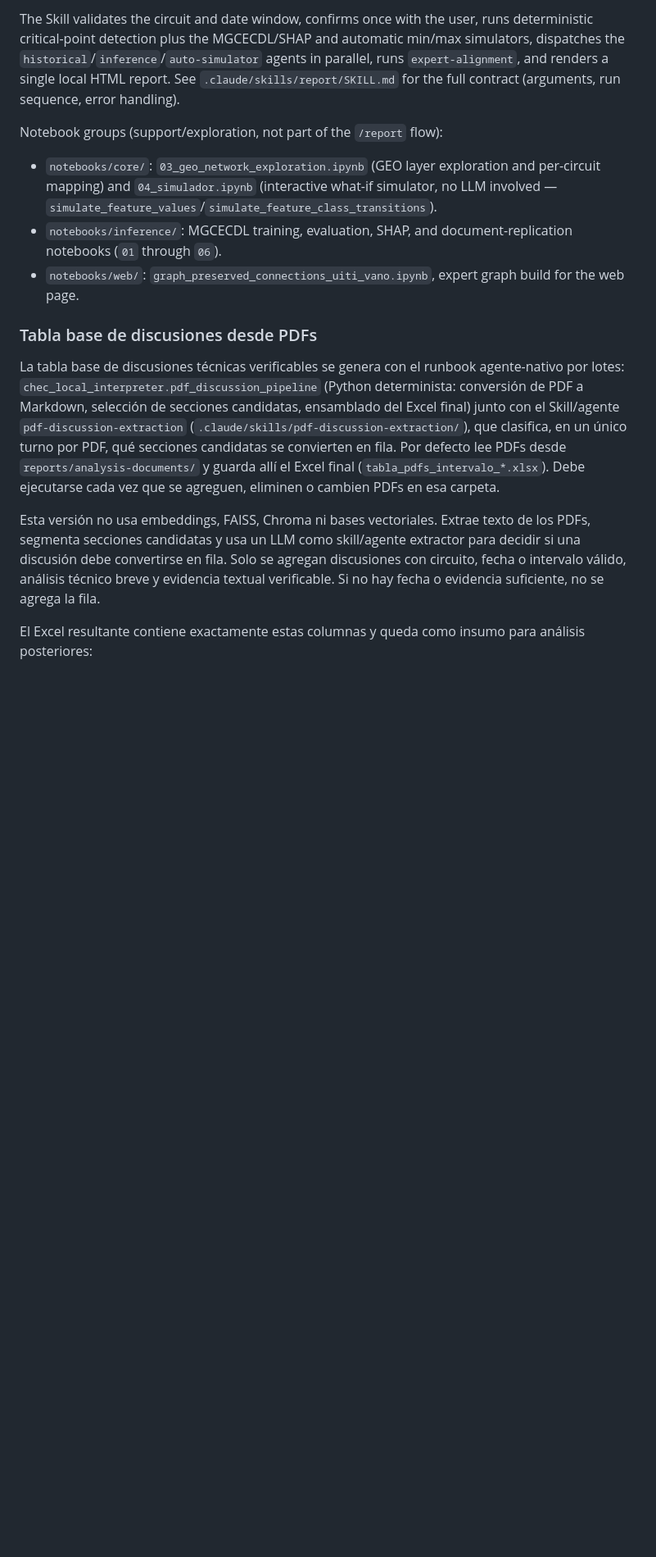
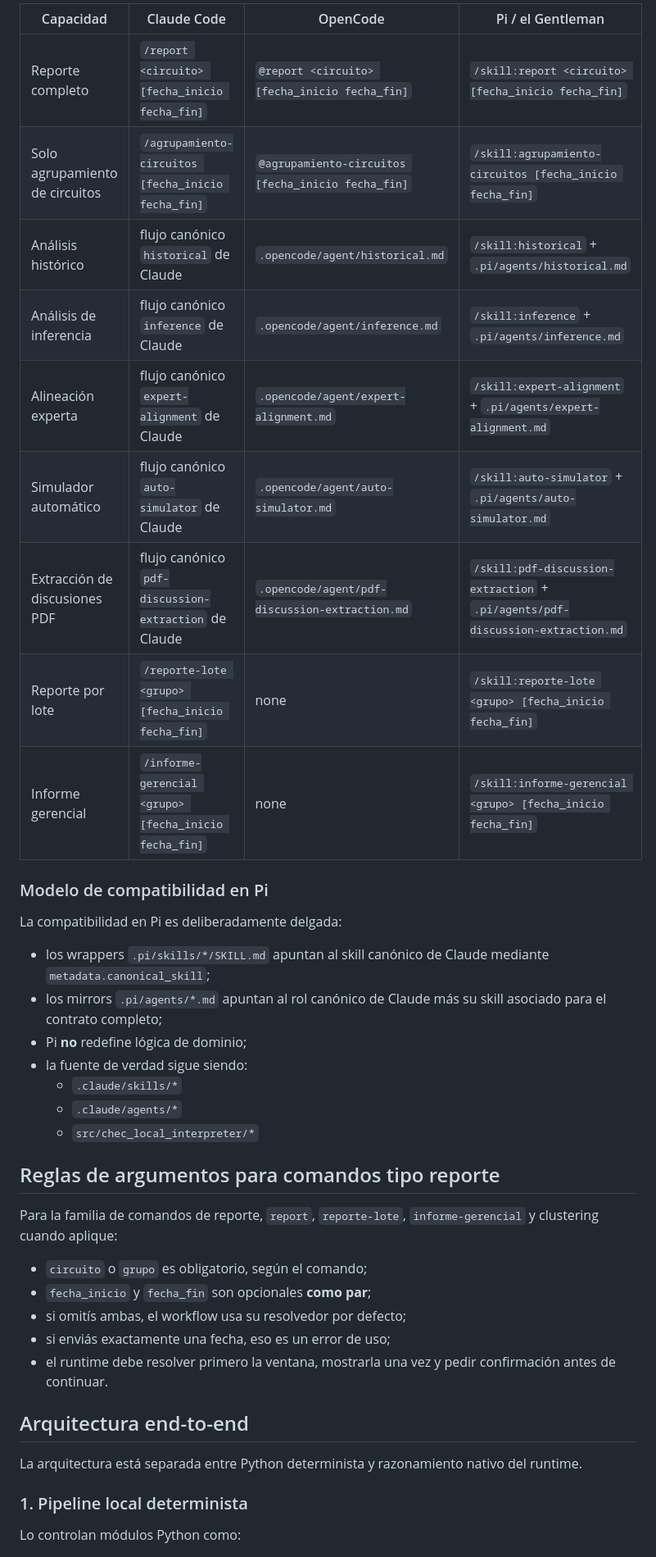
Before and after one commit to amalvarezme/chec-local-uiti-vano-interpreter, a Markdown page: README.md, the part around one of its changes. Shown at 82% size. Drawn GitHub-style; blank space fills up the shorter version.

```diff
--- a/README.md
+++ b/README.md
@@ -80,35 +117,43 @@ $report C1
 
-The Skill validates the circuit and date window, confirms once with the user, runs deterministic
-critical-point detection plus the MGCECDL/SHAP and automatic min/max simulators, dispatches the
-`historical`/`inference`/`auto-simulator` agents in parallel, runs `expert-alignment`, and renders
-a single local HTML report. See `.claude/skills/report/SKILL.md` for the full contract
-(arguments, run sequence, error handling).
+| Capacidad | Claude Code | OpenCode | Pi / el Gentleman |
+|---|---|---|---|
+| Reporte completo | `/report <circuito> [fecha_inicio fecha_fin]` | `@report <circuito> [fecha_inicio fecha_fin]` | `/skill:report <circuito> [fecha_inicio fecha_fin]` |
+| Solo agrupamiento de circuitos | `/agrupamiento-circuitos [fecha_inicio fecha_fin]` | `@agrupamiento-circuitos [fecha_inicio fecha_fin]` | `/skill:agrupamiento-circuitos [fecha_inicio fecha_fin]` |
+| Análisis histórico | flujo canónico `historical` de Claude | `.opencode/agent/historical.md` | `/skill:historical` + `.pi/agents/historical.md` |
+| Análisis de inferencia | flujo canónico `inference` de Claude | `.opencode/agent/inference.md` | `/skill:inference` + `.pi/agents/inference.md` |
+| Alineación experta | flujo canónico `expert-alignment` de Claude | `.opencode/agent/expert-alignment.md` | `/skill:expert-alignment` + `.pi/agents/expert-alignment.md` |
+| Simulador automático | flujo canónico `auto-simulator` de Claude | `.opencode/agent/auto-simulator.md` | `/skill:auto-simulator` + `.pi/agents/auto-simulator.md` |
+| Extracción de discusiones PDF | flujo canónico `pdf-discussion-extraction` de Claude | `.opencode/agent/pdf-discussion-extraction.md` | `/skill:pdf-discussion-extraction` + `.pi/agents/pdf-discussion-extraction.md` |
+| Reporte por lote | `/reporte-lote <grupo> [fecha_inicio fecha_fin]` | none | `/skill:reporte-lote <grupo> [fecha_inicio fecha_fin]` |
+| Informe gerencial | `/informe-gerencial <grupo> [fecha_inicio fecha_fin]` | none | `/skill:informe-gerencial <grupo> [fecha_inicio fecha_fin]` |
 
-Notebook groups (support/exploration, not part of the `/report` flow):
+### Modelo de compatibilidad en Pi
 
-- `notebooks/core/`: `03_geo_network_exploration.ipynb` (GEO layer exploration and per-circuit
-  mapping) and `04_simulador.ipynb` (interactive what-if simulator, no LLM involved —
-  `simulate_feature_values`/`simulate_feature_class_transitions`).
-- `notebooks/inference/`: MGCECDL training, evaluation, SHAP, and document-replication notebooks
-  (`01` through `06`).
-- `notebooks/web/`: `graph_preserved_connections_uiti_vano.ipynb`, expert graph build for the web
-  page.
+La compatibilidad en Pi es deliberadamente delgada:
 
-### Tabla base de discusiones desde PDFs
+- los wrappers `.pi/skills/*/SKILL.md` apuntan al skill canónico de Claude mediante `metadata.canonical_skill`;
+- los mirrors `.pi/agents/*.md` apuntan al rol canónico de Claude más su skill asociado para el contrato completo;
+- Pi **no** redefine lógica de dominio;
+- la fuente de verdad sigue siendo:
+  - `.claude/skills/*`
+  - `.claude/agents/*`
+  - `src/chec_local_interpreter/*`
 
-La tabla base de discusiones técnicas verificables se genera con el runbook agente-nativo por
-lotes: `chec_local_interpreter.pdf_discussion_pipeline` (Python determinista: conversión de PDF a
-Markdown, selección de secciones candidatas, ensamblado del Excel final) junto con el Skill/agente
-`pdf-discussion-extraction` (`.claude/skills/pdf-discussion-extraction/`), que clasifica, en un
-único turno por PDF, qué secciones candidatas se convierten en fila. Por defecto lee PDFs desde
-`reports/analysis-documents/` y guarda allí el Excel final (`tabla_pdfs_intervalo_*.xlsx`). Debe
-ejecutarse cada vez que se agreguen, eliminen o cambien PDFs en esa carpeta.
+## Reglas de argumentos para comandos tipo reporte
 
-Esta versión no usa embeddings, FAISS, Chroma ni bases vectoriales. Extrae texto de los PDFs,
-segmenta secciones candidatas y usa un LLM como skill/agente extractor para decidir si una
-discusión debe convertirse en fila. Solo se agregan discusiones con circuito, fecha o intervalo
-válido, análisis técnico breve y evidencia textual verificable. Si no hay fecha o evidencia
-suficiente, no se agrega la fila.
+Para la familia de comandos de reporte, `report`, `reporte-lote`, `informe-gerencial` y clustering cuando aplique:
 
-El Excel resultante contiene exactamente estas columnas y queda como insumo para análisis
-posteriores:
+- `circuito` o `grupo` es obligatorio, según el comando;
+- `fecha_inicio` y `fecha_fin` son opcionales **como par**;
+- si omitís ambas, el workflow usa su resolvedor por defecto;
+- si enviás exactamente una fecha, eso es un error de uso;
+- el runtime debe resolver primero la ventana, mostrarla una vez y pedir confirmación antes de continuar.
+
+## Arquitectura end-to-end
+
+La arquitectura está separada entre Python determinista y razonamiento nativo del runtime.
+
+### 1. Pipeline local determinista
+
+Lo controlan módulos Python como:
+
```
Also changed, not shown: other parts of README.md (+333 -191 lines).
